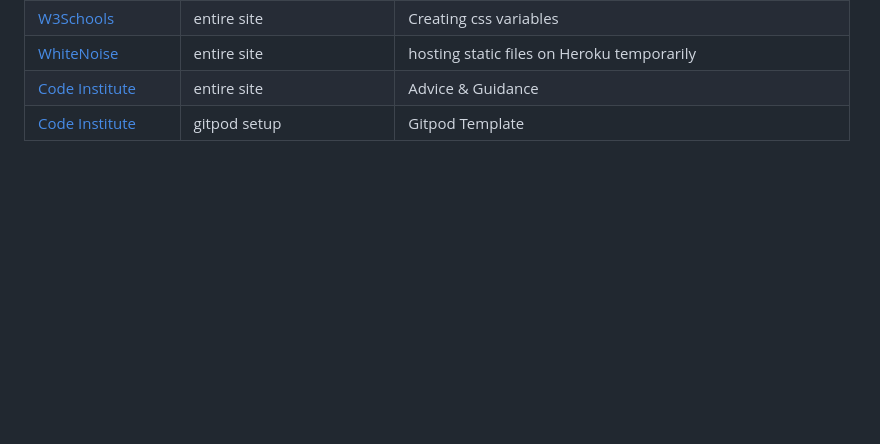
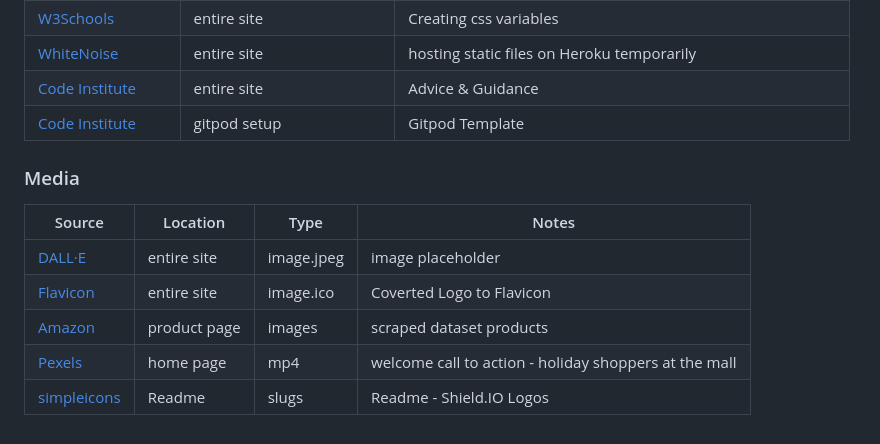
Before and after one commit to patrickaod/Shoply, a Markdown page: README.md, the part around the change. GitHub-like rendering; blank space fills up the shorter version.

Commit message:
Add credits media

```diff
--- a/README.md
+++ b/README.md
@@ -820,3 +820,14 @@ The local version of the project and the live version on Heroku are quite simila
 | [WhiteNoise](http://whitenoise.evans.io) | entire site | hosting static files on Heroku temporarily |
 | [Code Institute](https://codeinstitute.net/) | entire site | Advice & Guidance |
 | [Code Institute](https://github.com/Code-Institute-Org/ci-full-template) | gitpod setup | Gitpod Template |
+
+
+### Media
+
+| Source | Location | Type | Notes |
+| --- | --- | --- | --- |
+| [DALL·E](https://openai.com/index/dall-e-3/) | entire site | image.jpeg | image placeholder |
+| [Flavicon](https://favicon.io/) | entire site | image.ico | Coverted Logo to Flavicon |
+| [Amazon](https://www.amazon.co.uk/) | product page | images | scraped dataset products |
+| [Pexels](https://www.pexels.com/video/a-crowd-of-people-inside-a-shopping-mall-3243946/) | home page | mp4 | welcome call to action - holiday shoppers at the mall |
+| [simpleicons](https://simpleicons.org/) | Readme | slugs | Readme - Shield.IO Logos |
```
